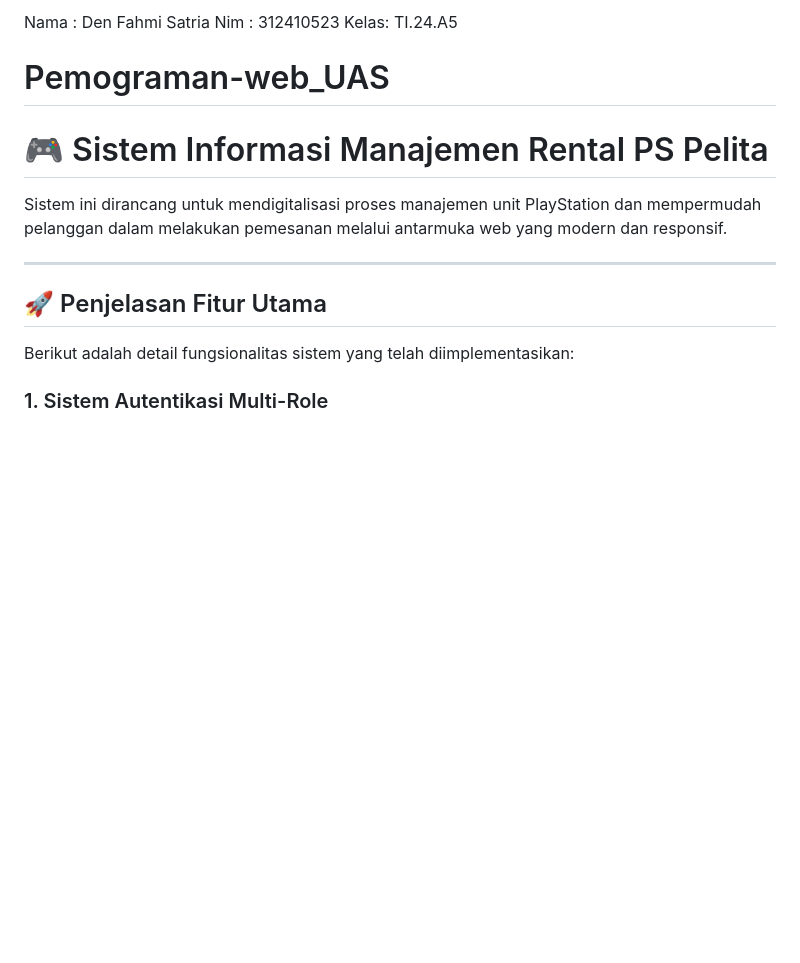
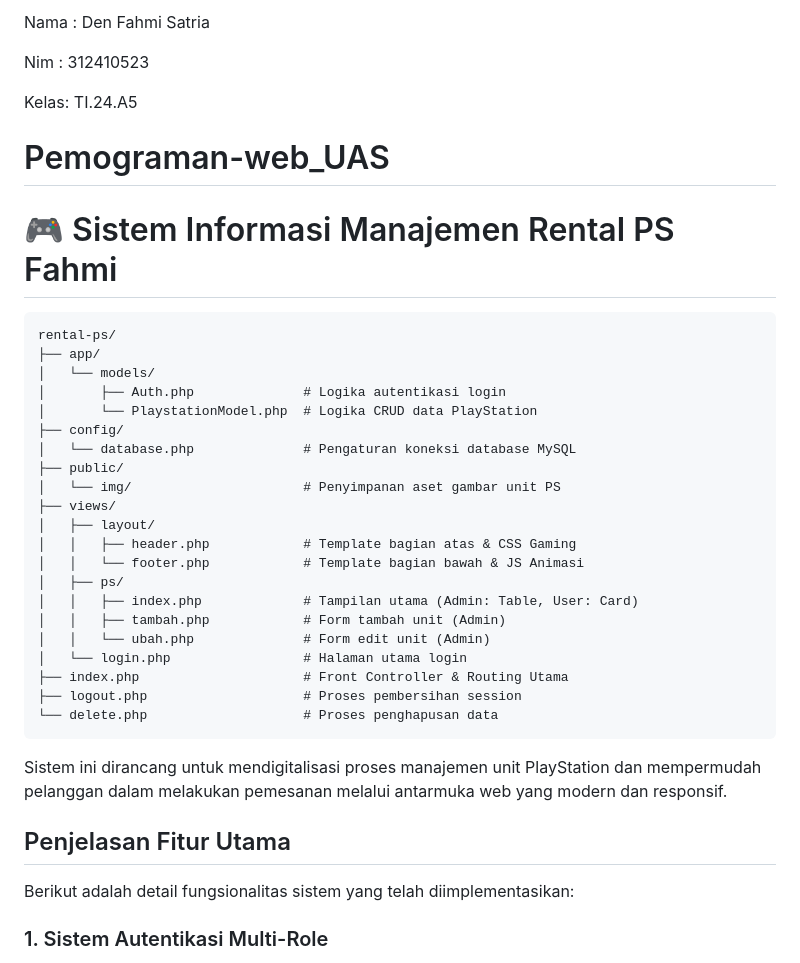
Before and after one commit to denn-fahmi/Pemograman-web_UAS, a Markdown page: README.md, the part around one of its changes. Rendered like a GitHub page; blank space fills up the shorter version.

````diff
--- a/README.md
+++ b/README.md
@@ -1,14 +1,34 @@
-Nama : Den Fahmi Satria
-Nim  : 312410523
-Kelas: TI.24.A5
+Nama : Den Fahmi Satria <p>
+Nim  : 312410523 <p>
+Kelas: TI.24.A5 <p>
 # Pemograman-web_UAS
-# 🎮 Sistem Informasi Manajemen Rental PS Pelita
-
+# 🎮 Sistem Informasi Manajemen Rental PS Fahmi
+```
+rental-ps/
+├── app/
+│   └── models/
+│       ├── Auth.php              # Logika autentikasi login
+│       └── PlaystationModel.php  # Logika CRUD data PlayStation
+├── config/
+│   └── database.php              # Pengaturan koneksi database MySQL
+├── public/
+│   └── img/                      # Penyimpanan aset gambar unit PS
+├── views/
+│   ├── layout/
+│   │   ├── header.php            # Template bagian atas & CSS Gaming
+│   │   └── footer.php            # Template bagian bawah & JS Animasi
+│   ├── ps/
+│   │   ├── index.php             # Tampilan utama (Admin: Table, User: Card)
+│   │   ├── tambah.php            # Form tambah unit (Admin)
+│   │   └── ubah.php              # Form edit unit (Admin)
+│   └── login.php                 # Halaman utama login
+├── index.php                     # Front Controller & Routing Utama
+├── logout.php                    # Proses pembersihan session
+└── delete.php                    # Proses penghapusan data
+```
 Sistem ini dirancang untuk mendigitalisasi proses manajemen unit PlayStation dan mempermudah pelanggan dalam melakukan pemesanan melalui antarmuka web yang modern dan responsif.
 
----
-
-## 🚀 Penjelasan Fitur Utama
+## Penjelasan Fitur Utama
 
 Berikut adalah detail fungsionalitas sistem yang telah diimplementasikan:
 
````
Also changed, not shown: other parts of README.md (+2 -5 lines).
